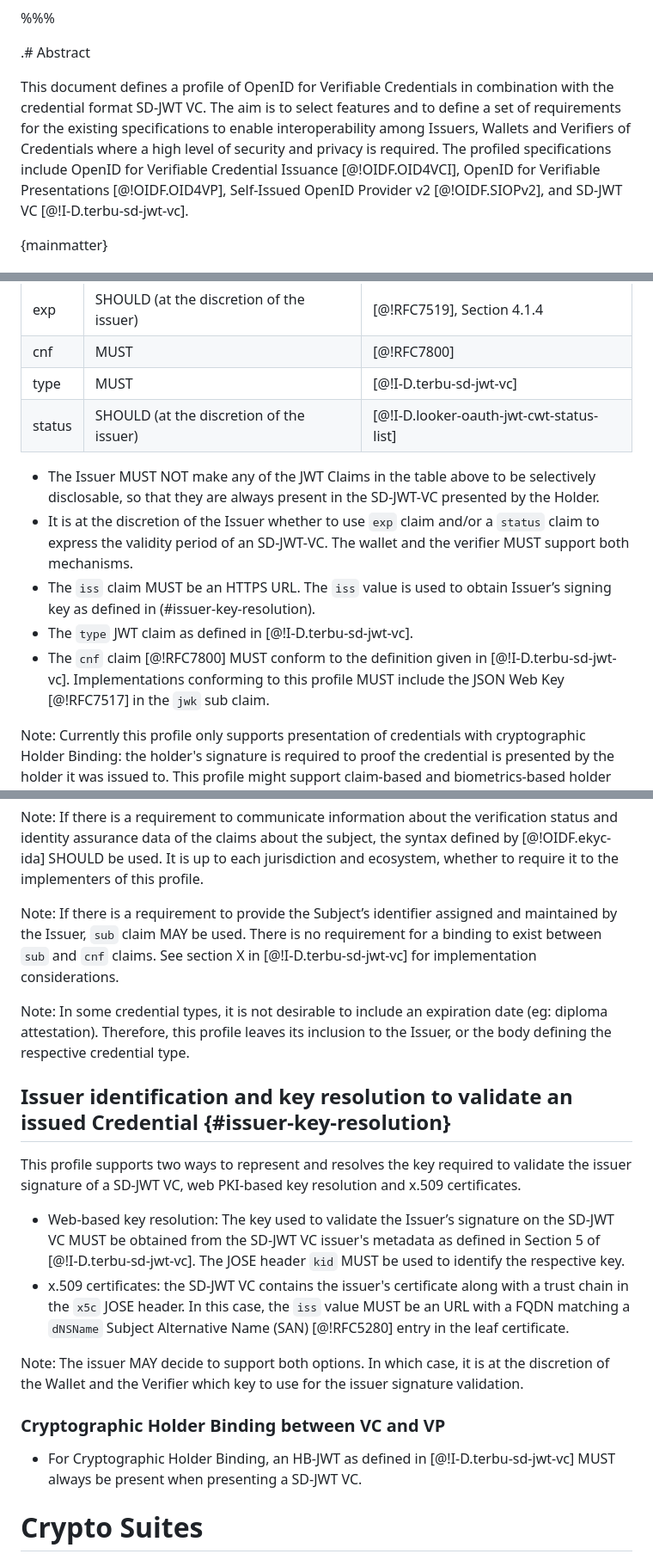
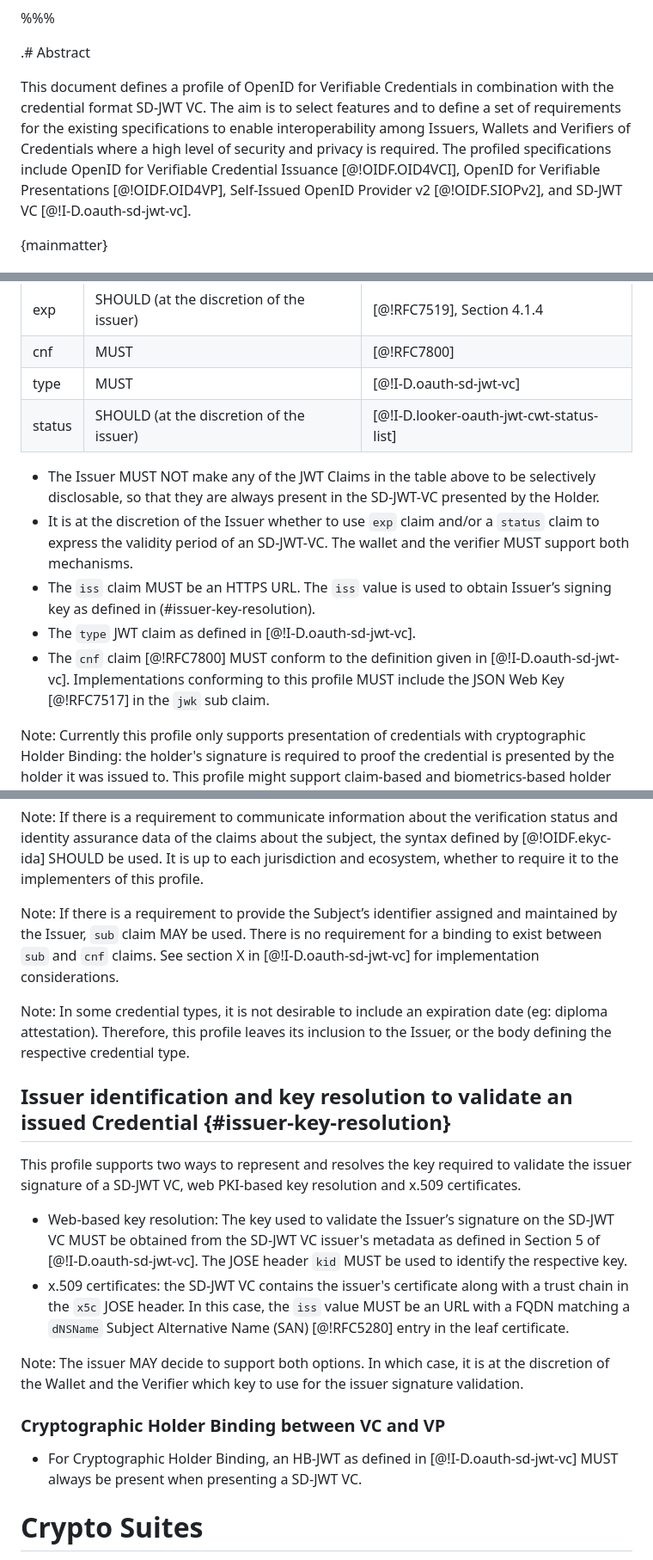
Before and after one commit to openid/oid4vc-haip-sd-jwt-vc, a Markdown page: draft-oid4vc-haip-sd-jwt-vc.md, 3 parts joined by grey strips. Shown: that part at 86% size. GitHub-like rendering.

```diff
--- a/draft-oid4vc-haip-sd-jwt-vc.md
+++ b/draft-oid4vc-haip-sd-jwt-vc.md
@@ -30,7 +30,7 @@ organization="yes.com"
 
 .# Abstract
 
-This document defines a profile of OpenID for Verifiable Credentials in combination with the credential format SD-JWT VC. The aim is to select features and to define a set of requirements for the existing specifications to enable interoperability among Issuers, Wallets and Verifiers of Credentials where a high level of security and privacy is required. The profiled specifications include OpenID for Verifiable Credential Issuance [@!OIDF.OID4VCI], OpenID for Verifiable Presentations [@!OIDF.OID4VP], Self-Issued OpenID Provider v2 [@!OIDF.SIOPv2], and SD-JWT VC [@!I-D.terbu-sd-jwt-vc].
+This document defines a profile of OpenID for Verifiable Credentials in combination with the credential format SD-JWT VC. The aim is to select features and to define a set of requirements for the existing specifications to enable interoperability among Issuers, Wallets and Verifiers of Credentials where a high level of security and privacy is required. The profiled specifications include OpenID for Verifiable Credential Issuance [@!OIDF.OID4VCI], OpenID for Verifiable Presentations [@!OIDF.OID4VP], Self-Issued OpenID Provider v2 [@!OIDF.SIOPv2], and SD-JWT VC [@!I-D.oauth-sd-jwt-vc].
 
 {mainmatter}
 
@@ -186,14 +186,14 @@ In addition, this profile defines the following additional requirements.
 |iat |MUST |[@!RFC7519], Section 4.1.6 |
 | exp | SHOULD (at the discretion of the issuer) | [@!RFC7519], Section 4.1.4 |
 |cnf|	MUST|	[@!RFC7800]|
-|type|	MUST| [@!I-D.terbu-sd-jwt-vc]|
+|type|	MUST| [@!I-D.oauth-sd-jwt-vc]|
 |status|SHOULD (at the discretion of the issuer)| [@!I-D.looker-oauth-jwt-cwt-status-list]|
 
 * The Issuer MUST NOT make any of the JWT Claims in the table above to be selectively disclosable, so that they are always present in the SD-JWT-VC presented by the Holder.
 * It is at the discretion of the Issuer whether to use `exp` claim and/or a `status` claim to express the validity period of an SD-JWT-VC. The wallet and the verifier  MUST support both mechanisms.
 * The `iss` claim MUST be an HTTPS URL. The `iss` value is used to obtain Issuer’s signing key as defined in (#issuer-key-resolution).
-* The `type` JWT claim as defined in [@!I-D.terbu-sd-jwt-vc].
-* The `cnf` claim [@!RFC7800] MUST conform to the definition given in [@!I-D.terbu-sd-jwt-vc]. Implementations conforming to this profile MUST include the JSON Web Key [@!RFC7517] in the `jwk` sub claim.
+* The `type` JWT claim as defined in [@!I-D.oauth-sd-jwt-vc].
+* The `cnf` claim [@!RFC7800] MUST conform to the definition given in [@!I-D.oauth-sd-jwt-vc]. Implementations conforming to this profile MUST include the JSON Web Key [@!RFC7517] in the `jwk` sub claim.
 
 Note: Currently this profile only supports presentation of credentials with cryptographic Holder Binding: the holder's signature is required to proof the credential is presented by the holder it was issued to. This profile might support claim-based and biometrics-based holder binding once OpenID for Verifiable Credentials adds support for other forms of Holder Binding. See https://bitbucket.org/openid/connect/issues/1537/presenting-vc-without-a-vp-using-openid4vp
 
@@ -201,7 +201,7 @@ Note: Re-using the same Credential across Verifiers, or re-using the same JWK va
 
 Note: If there is a requirement to communicate information about the verification status and identity assurance data of the claims about the subject, the syntax defined by [@!OIDF.ekyc-ida] SHOULD be used. It is up to each jurisdiction and ecosystem, whether to require it to the implementers of this profile.
 
-Note: If there is a requirement to provide the Subject’s identifier assigned and maintained by the Issuer, `sub` claim MAY be used. There is no requirement for a binding to exist between `sub` and `cnf` claims. See section X in [@!I-D.terbu-sd-jwt-vc] for implementation considerations.
+Note: If there is a requirement to provide the Subject’s identifier assigned and maintained by the Issuer, `sub` claim MAY be used. There is no requirement for a binding to exist between `sub` and `cnf` claims. See section X in [@!I-D.oauth-sd-jwt-vc] for implementation considerations.
 
 Note: In some credential types, it is not desirable to include an expiration date (eg: diploma attestation). Therefore, this profile leaves its inclusion to the Issuer, or the body defining the respective credential type.
 
@@ -209,14 +209,14 @@ Note: In some credential types, it is not desirable to include an expiration dat
 
 This profile supports two ways to represent and resolves the key required to validate the issuer signature of a SD-JWT VC, web PKI-based key resolution and x.509 certificates.
 
-* Web-based key resolution: The key used to validate the Issuer’s signature on the SD-JWT VC MUST be obtained from the SD-JWT VC issuer's metadata as defined in Section 5 of [@!I-D.terbu-sd-jwt-vc]. The JOSE header `kid` MUST be used to identify the respective key.
+* Web-based key resolution: The key used to validate the Issuer’s signature on the SD-JWT VC MUST be obtained from the SD-JWT VC issuer's metadata as defined in Section 5 of [@!I-D.oauth-sd-jwt-vc]. The JOSE header `kid` MUST be used to identify the respective key.
 * x.509 certificates: the SD-JWT VC contains the issuer's certificate along with a trust chain in the `x5c` JOSE header. In this case, the `iss` value MUST be an URL with a FQDN matching a `dNSName` Subject Alternative Name (SAN) [@!RFC5280] entry in the leaf certificate.
 
 Note: The issuer MAY decide to support both options. In which case, it is at the discretion of the Wallet and the Verifier which key to use for the issuer signature validation.
 
 ### Cryptographic Holder Binding between VC and VP
 
-* For Cryptographic Holder Binding, an HB-JWT as defined in [@!I-D.terbu-sd-jwt-vc] MUST always be present when presenting a SD-JWT VC.
+* For Cryptographic Holder Binding, an HB-JWT as defined in [@!I-D.oauth-sd-jwt-vc] MUST always be present when presenting a SD-JWT VC.
 
 # Crypto Suites
 
```
Also changed, not shown: other parts of draft-oid4vc-haip-sd-jwt-vc.md (+7 -7 lines).
